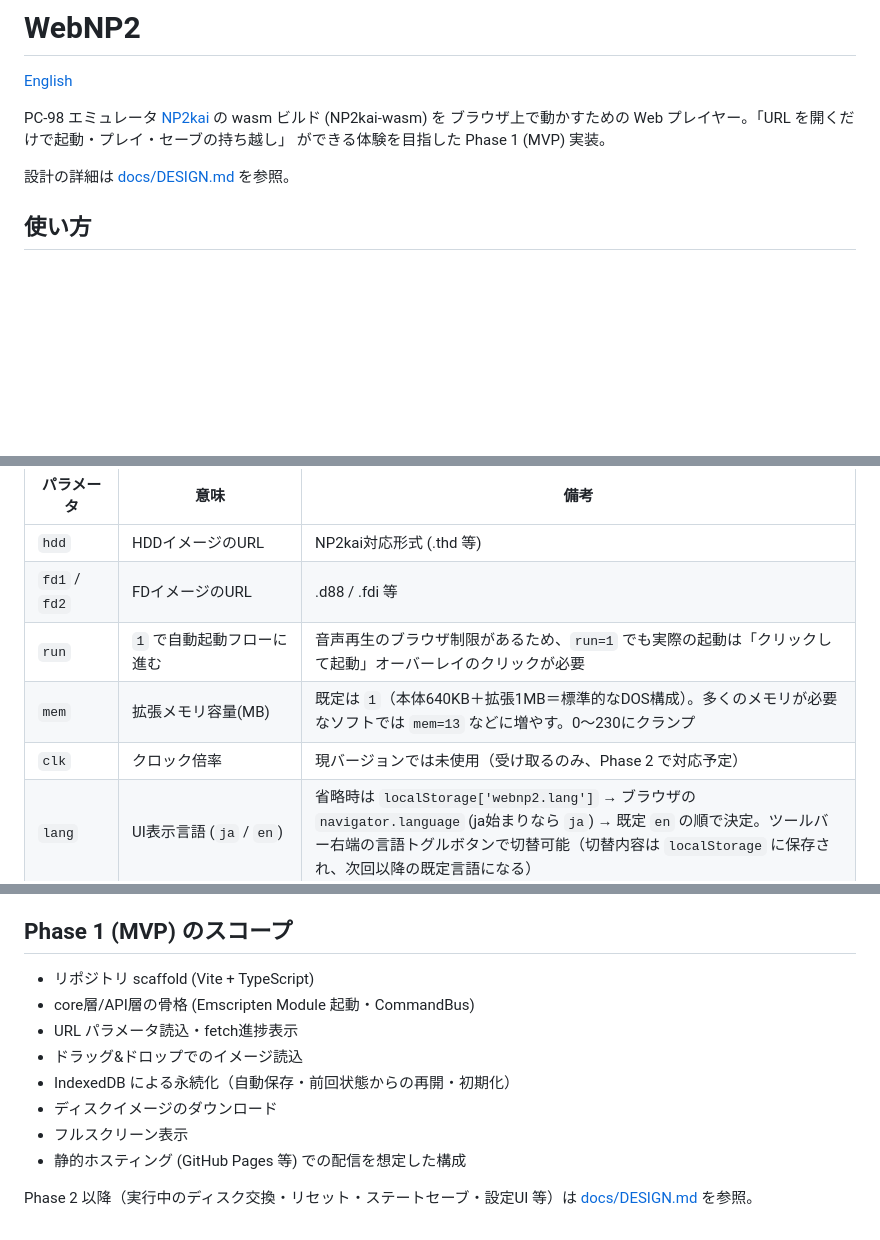
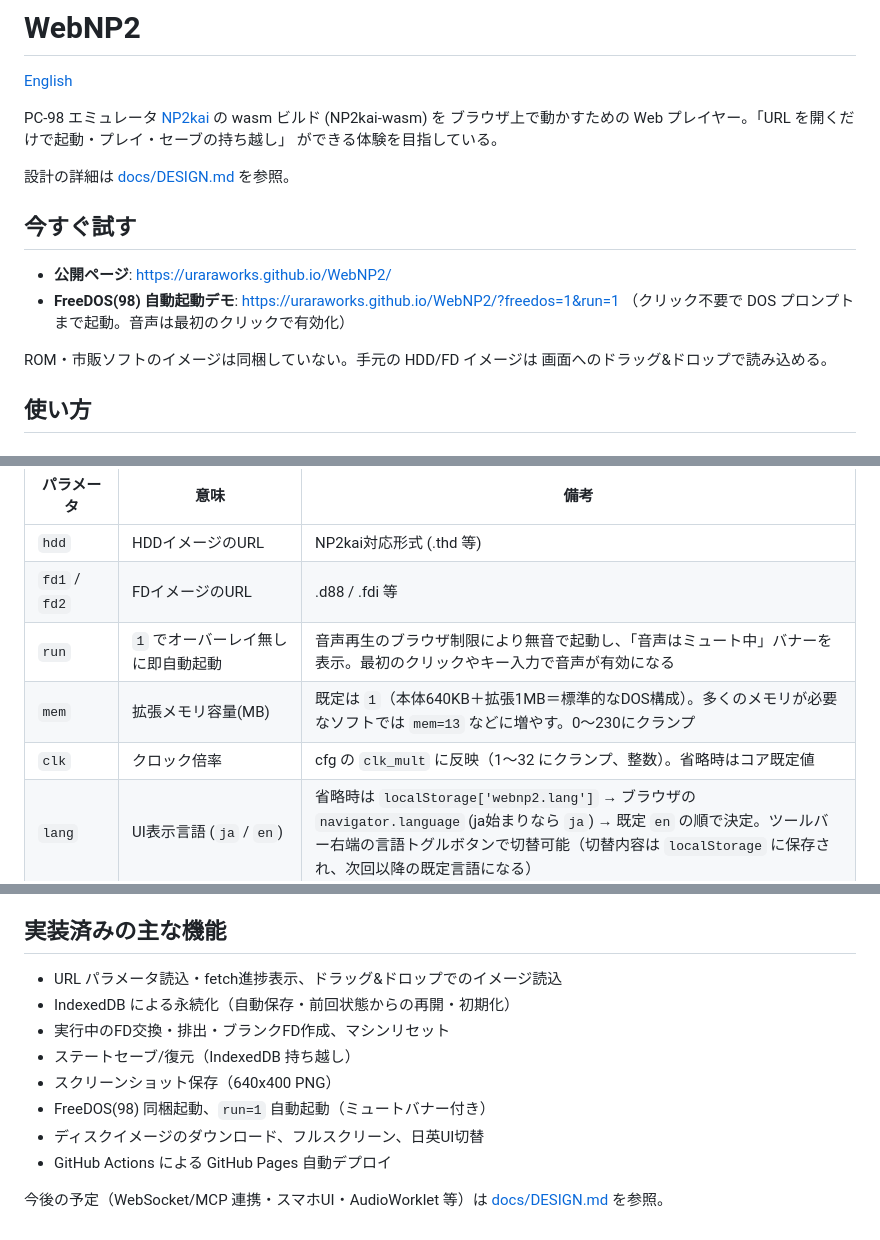
Before and after one commit to uraraworks/WebNP2, a Markdown page: README.ja.md, 3 parts joined by grey strips. Rendered like a GitHub page; blank space fills up the shorter version.

```diff
--- a/README.ja.md
+++ b/README.ja.md
@@ -4,9 +4,18 @@
 
 PC-98 エミュレータ [NP2kai](https://github.com/AZO234/NP2kai) の wasm ビルド (NP2kai-wasm) を
 ブラウザ上で動かすための Web プレイヤー。「URL を開くだけで起動・プレイ・セーブの持ち越し」
-ができる体験を目指した Phase 1 (MVP) 実装。
+ができる体験を目指している。
 
 設計の詳細は [docs/DESIGN.md](docs/DESIGN.md) を参照。
+
+## 今すぐ試す
+
+- **公開ページ**: <https://uraraworks.github.io/WebNP2/>
+- **FreeDOS(98) 自動起動デモ**: <https://uraraworks.github.io/WebNP2/?freedos=1&run=1>
+  （クリック不要で DOS プロンプトまで起動。音声は最初のクリックで有効化）
+
+ROM・市販ソフトのイメージは同梱していない。手元の HDD/FD イメージは
+画面へのドラッグ&ドロップで読み込める。
 
 ## 使い方
 
@@ -20,9 +29,9 @@ https://.../?hdd=<HDDイメージURL>&fd1=<FD1イメージURL>&fd2=<FD2イメー
 |---|---|---|
 | `hdd` | HDDイメージのURL | NP2kai対応形式 (.thd 等) |
 | `fd1` / `fd2` | FDイメージのURL | .d88 / .fdi 等 |
-| `run` | `1` で自動起動フローに進む | 音声再生のブラウザ制限があるため、`run=1` でも実際の起動は「クリックして起動」オーバーレイのクリックが必要 |
+| `run` | `1` でオーバーレイ無しに即自動起動 | 音声再生のブラウザ制限により無音で起動し、「音声はミュート中」バナーを表示。最初のクリックやキー入力で音声が有効になる |
 | `mem` | 拡張メモリ容量(MB) | 既定は `1`（本体640KB＋拡張1MB＝標準的なDOS構成）。多くのメモリが必要なソフトでは `mem=13` などに増やす。0〜230にクランプ |
-| `clk` | クロック倍率 | 現バージョンでは未使用（受け取るのみ、Phase 2 で対応予定） |
+| `clk` | クロック倍率 | cfg の `clk_mult` に反映（1〜32 にクランプ、整数）。省略時はコア既定値 |
 | `lang` | UI表示言語 (`ja` / `en`) | 省略時は `localStorage['webnp2.lang']` → ブラウザの `navigator.language` (ja始まりなら `ja`) → 既定 `en` の順で決定。ツールバー右端の言語トグルボタンで切替可能（切替内容は `localStorage` に保存され、次回以降の既定言語になる） |
 | `freedos` | `1` で同梱の FreeDOS(98) 起動FDをFD1として起動対象にする | `public/freedos/fd98_2hd.xdf` をFD1にマウントする（`fd1` 指定がある場合はそちらが優先）。`run=1` と組み合わせれば既存の自動起動フローに乗る |
 
@@ -127,16 +136,16 @@ scripts/update-core.sh
 - ユーザーが `hdd`/`fd1`/`fd2` パラメータや D&D で読み込ませるディスクイメージについては
   各自が適法に入手・使用する責任を負う。
 
-## Phase 1 (MVP) のスコープ
+## 実装済みの主な機能
 
-- リポジトリ scaffold (Vite + TypeScript)
-- core層/API層の骨格 (Emscripten Module 起動・CommandBus)
-- URL パラメータ読込・fetch進捗表示
-- ドラッグ&ドロップでのイメージ読込
+- URL パラメータ読込・fetch進捗表示、ドラッグ&ドロップでのイメージ読込
 - IndexedDB による永続化（自動保存・前回状態からの再開・初期化）
-- ディスクイメージのダウンロード
-- フルスクリーン表示
-- 静的ホスティング (GitHub Pages 等) での配信を想定した構成
+- 実行中のFD交換・排出・ブランクFD作成、マシンリセット
+- ステートセーブ/復元（IndexedDB 持ち越し）
+- スクリーンショット保存（640x400 PNG）
+- FreeDOS(98) 同梱起動、`run=1` 自動起動（ミュートバナー付き）
+- ディスクイメージのダウンロード、フルスクリーン、日英UI切替
+- GitHub Actions による GitHub Pages 自動デプロイ
 
-Phase 2 以降（実行中のディスク交換・リセット・ステートセーブ・設定UI 等）は
+今後の予定（WebSocket/MCP 連携・スマホUI・AudioWorklet 等）は
 [docs/DESIGN.md](docs/DESIGN.md) を参照。
```
Also changed, not shown: README.md (+22 -14 lines).
